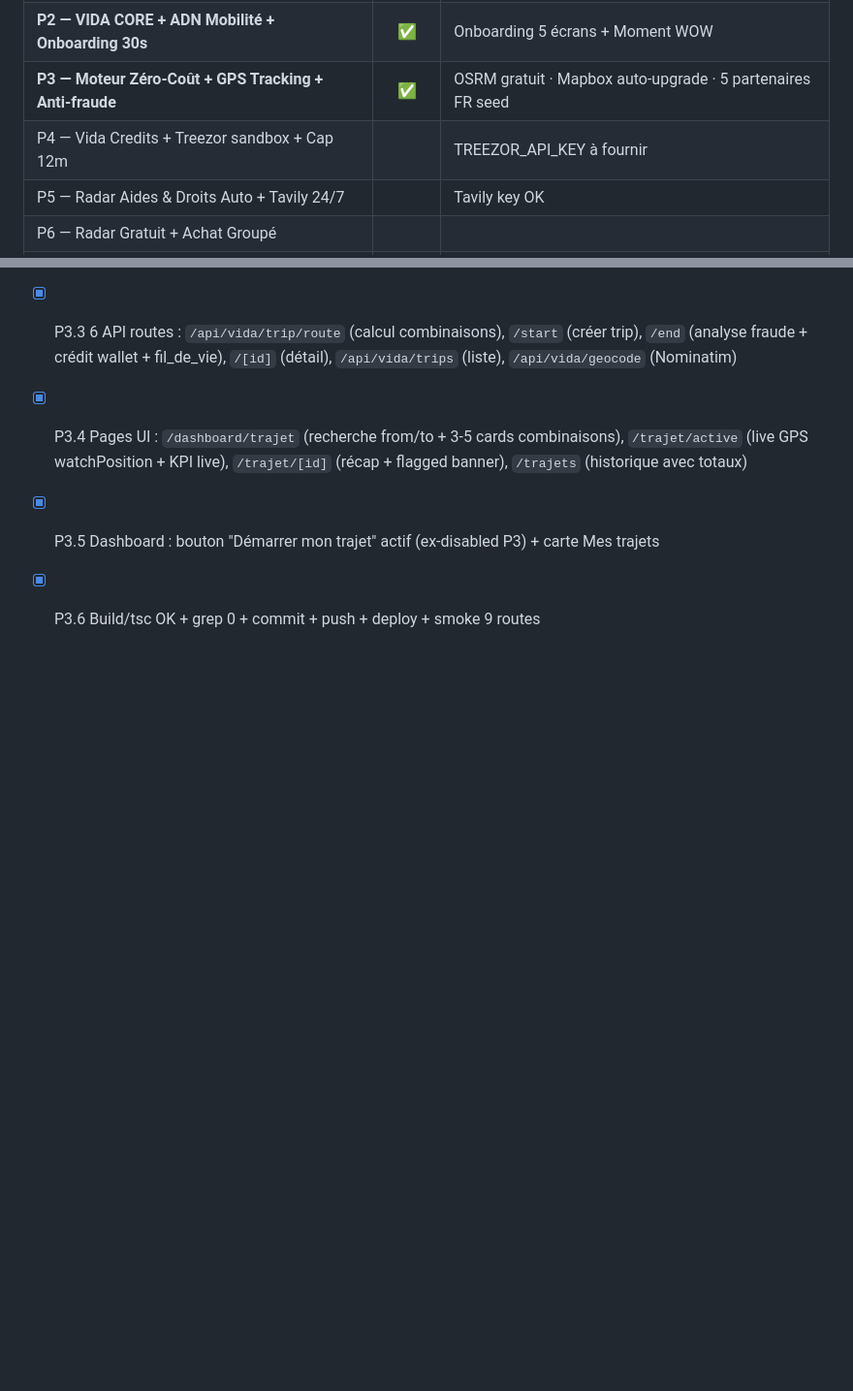
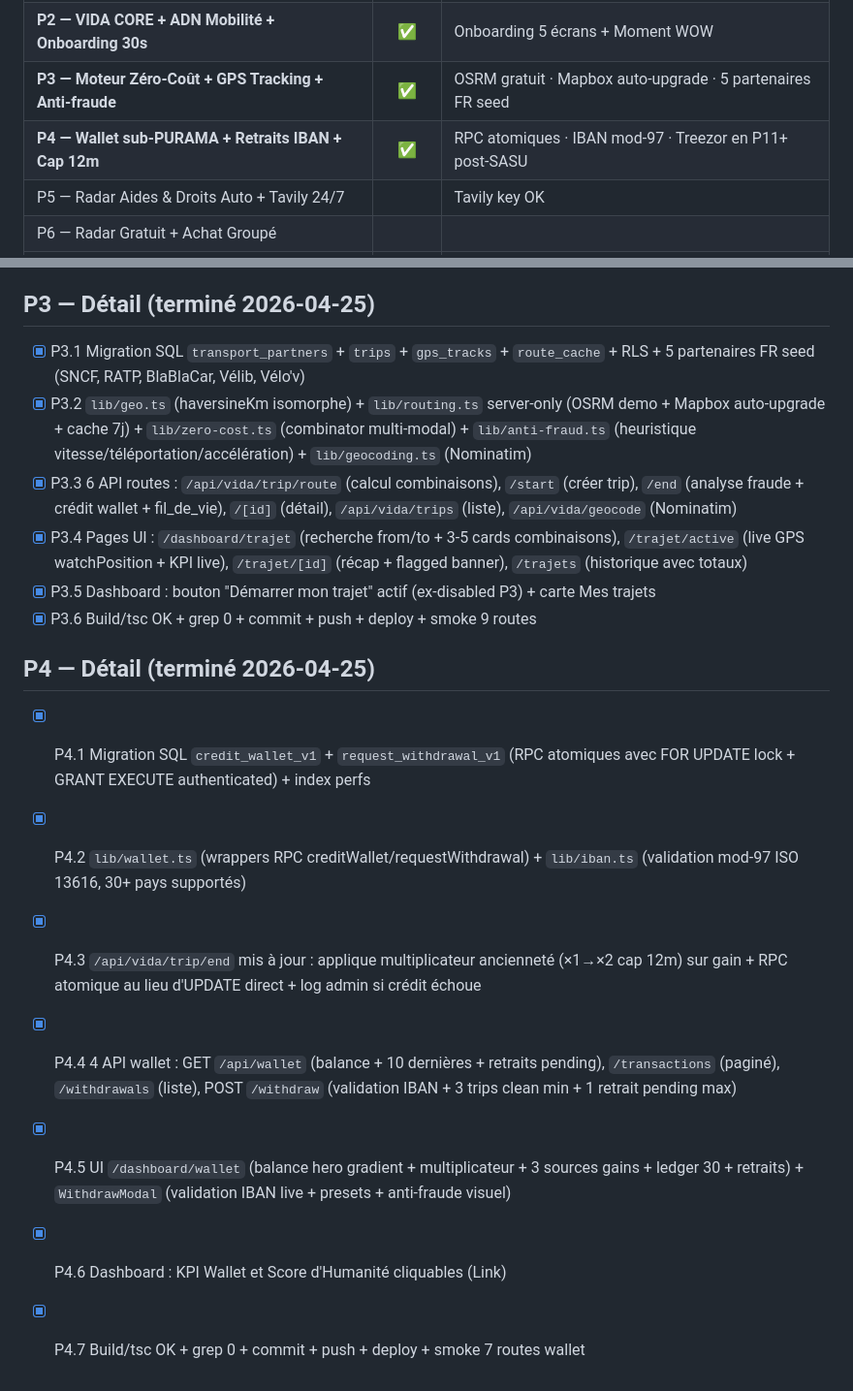
Before and after one commit to puramapro-oss/yatra, a Markdown page: task_plan.md, 2 parts joined by grey strips. Shown at 97% size. Rendered like a GitHub page; blank space fills up the shorter version.

```diff
--- a/task_plan.md
+++ b/task_plan.md
@@ -5,7 +5,7 @@
 | **P1 — Setup + Auth + Background multisensoriel** | ✅ | Live `yatra.purama.dev` |
 | **P2 — VIDA CORE + ADN Mobilité + Onboarding 30s** | ✅ | Onboarding 5 écrans + Moment WOW |
 | **P3 — Moteur Zéro-Coût + GPS Tracking + Anti-fraude** | ✅ | OSRM gratuit · Mapbox auto-upgrade · 5 partenaires FR seed |
-| P4 — Vida Credits + Treezor sandbox + Cap 12m |  | TREEZOR_API_KEY à fournir |
+| **P4 — Wallet sub-PURAMA + Retraits IBAN + Cap 12m** | ✅ | RPC atomiques · IBAN mod-97 · Treezor en P11+ post-SASU |
 | P5 — Radar Aides & Droits Auto + Tavily 24/7 |  | Tavily key OK |
 | P6 — Radar Gratuit + Achat Groupé |  |  |
 | P7 — Cashback + Voyages Humanitaires (VIDA Assoc) |  |  |
@@ -45,3 +45,13 @@
 - [x] P3.4 Pages UI : `/dashboard/trajet` (recherche from/to + 3-5 cards combinaisons), `/trajet/active` (live GPS watchPosition + KPI live), `/trajet/[id]` (récap + flagged banner), `/trajets` (historique avec totaux)
 - [x] P3.5 Dashboard : bouton "Démarrer mon trajet" actif (ex-disabled P3) + carte Mes trajets
 - [x] P3.6 Build/tsc OK + grep 0 + commit + push + deploy + smoke 9 routes
+
+## P4 — Détail (terminé 2026-04-25)
+
+- [x] P4.1 Migration SQL `credit_wallet_v1` + `request_withdrawal_v1` (RPC atomiques avec FOR UPDATE lock + GRANT EXECUTE authenticated) + index perfs
+- [x] P4.2 `lib/wallet.ts` (wrappers RPC creditWallet/requestWithdrawal) + `lib/iban.ts` (validation mod-97 ISO 13616, 30+ pays supportés)
+- [x] P4.3 `/api/vida/trip/end` mis à jour : applique multiplicateur ancienneté (×1→×2 cap 12m) sur gain + RPC atomique au lieu d'UPDATE direct + log admin si crédit échoue
+- [x] P4.4 4 API wallet : GET `/api/wallet` (balance + 10 dernières + retraits pending), `/transactions` (paginé), `/withdrawals` (liste), POST `/withdraw` (validation IBAN + 3 trips clean min + 1 retrait pending max)
+- [x] P4.5 UI `/dashboard/wallet` (balance hero gradient + multiplicateur + 3 sources gains + ledger 30 + retraits) + `WithdrawModal` (validation IBAN live + presets + anti-fraude visuel)
+- [x] P4.6 Dashboard : KPI Wallet et Score d'Humanité cliquables (Link)
+- [x] P4.7 Build/tsc OK + grep 0 + commit + push + deploy + smoke 7 routes wallet
```
Also changed, not shown: progress.md (+21 -3 lines).
